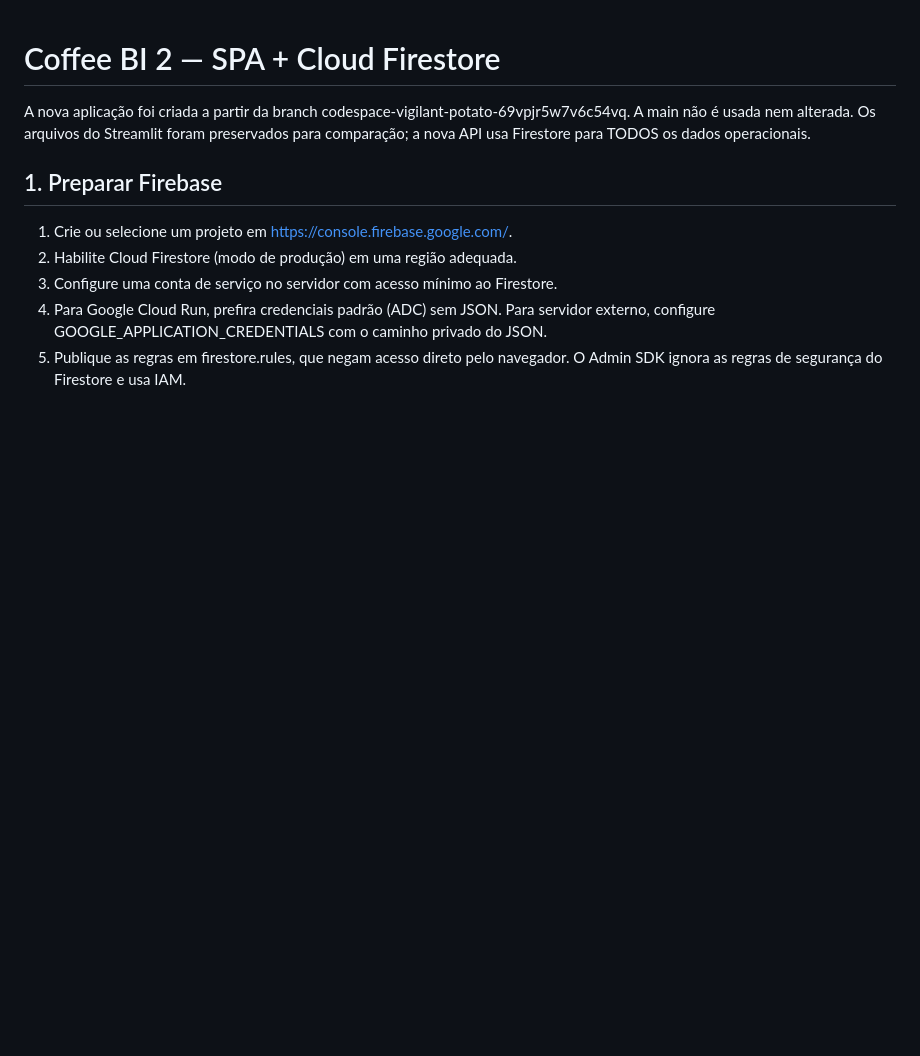
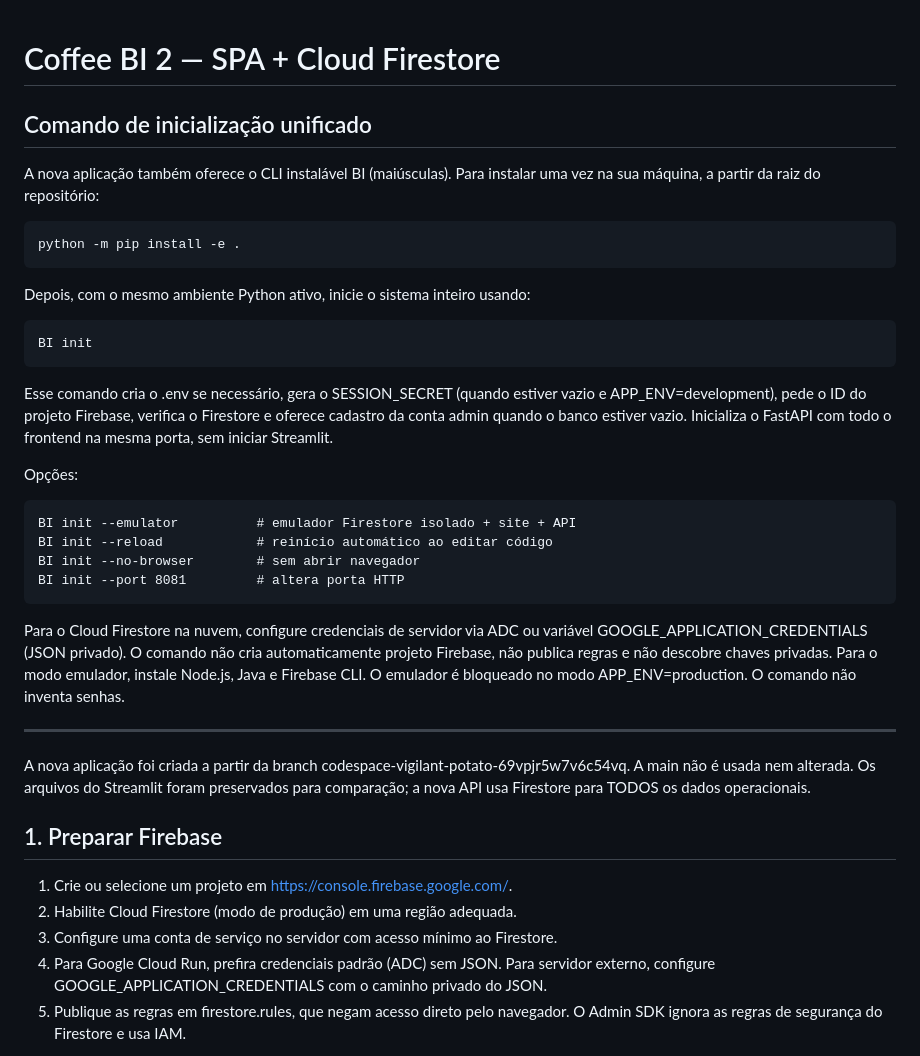
Before and after one commit to DamiaoArth/coffee-BI, a Markdown page: docs/SPA.md, the part around the change. GitHub-like rendering; blank space fills up the shorter version.

Commit message:
docs(cli): adicionar BI init e comandos opcionais ao guia de implementação

```diff
--- a/docs/SPA.md
+++ b/docs/SPA.md
@@ -1,4 +1,35 @@
 # Coffee BI 2 — SPA + Cloud Firestore
+
+## Comando de inicialização unificado
+
+A nova aplicação também oferece o CLI instalável BI (maiúsculas). Para instalar
+uma vez na sua máquina, a partir da raiz do repositório:
+
+    python -m pip install -e .
+
+Depois, com o mesmo ambiente Python ativo, inicie o sistema inteiro usando:
+
+    BI init
+
+Esse comando cria o .env se necessário, gera o SESSION_SECRET (quando estiver
+vazio e APP_ENV=development), pede o ID do projeto Firebase, verifica o
+Firestore e oferece cadastro da conta admin quando o banco estiver vazio.
+Inicializa o FastAPI com todo o frontend na mesma porta, sem iniciar Streamlit.
+
+Opções:
+
+    BI init --emulator          # emulador Firestore isolado + site + API
+    BI init --reload            # reinício automático ao editar código
+    BI init --no-browser        # sem abrir navegador
+    BI init --port 8081         # altera porta HTTP
+
+Para o Cloud Firestore na nuvem, configure credenciais de servidor via ADC
+ou variável GOOGLE_APPLICATION_CREDENTIALS (JSON privado). O comando não cria
+automaticamente projeto Firebase, não publica regras e não descobre chaves privadas.
+Para o modo emulador, instale Node.js, Java e Firebase CLI. O emulador é
+bloqueado no modo APP_ENV=production. O comando não inventa senhas.
+
+---
 
 A nova aplicação foi criada a partir da branch codespace-vigilant-potato-69vpjr5w7v6c54vq. A main não é usada nem alterada. Os arquivos do Streamlit foram preservados para comparação; a nova API usa Firestore para TODOS os dados operacionais.
 
```
